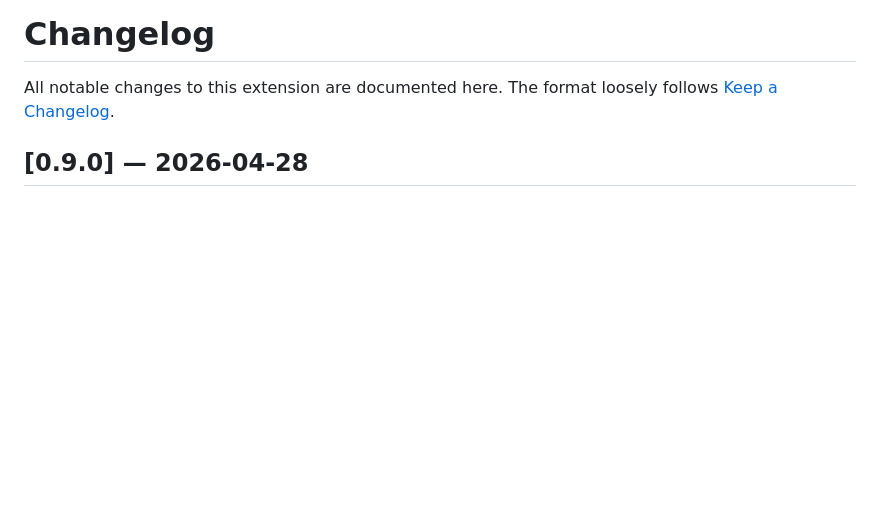
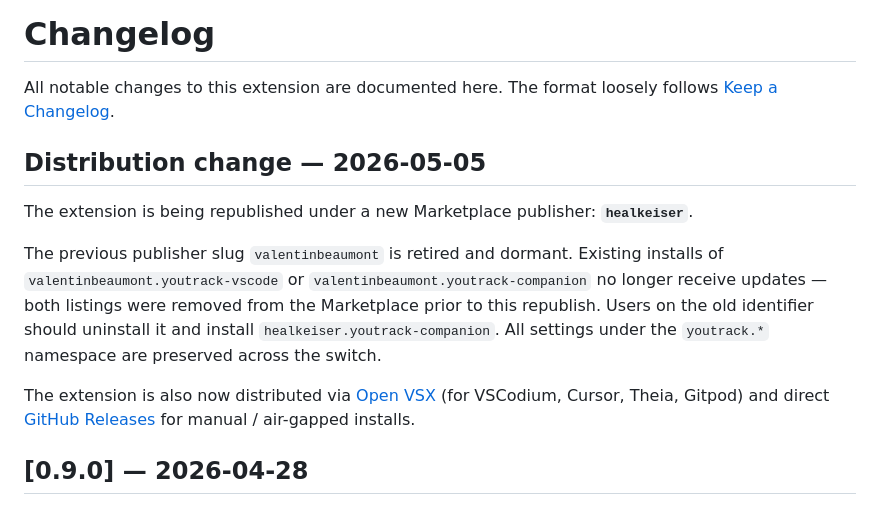
Before and after one commit to healkeiser/youtrack-vscode, a Markdown page: CHANGELOG.md, the part around the change. Drawn GitHub-style; blank space fills up the shorter version.

Commit message:
[DOC] Note the publisher migration from valentinbeaumont to healkeiser
For users following stale install links pointing at the old
identifier. Slugs are not aliased — old extension stays orphaned;
new install needed; settings persist via the youtrack.* namespace.

Co-Authored-By: Claude Opus 4.7 (1M context) <noreply@anthropic.com>

```diff
--- a/CHANGELOG.md
+++ b/CHANGELOG.md
@@ -2,6 +2,14 @@
 
 All notable changes to this extension are documented here.
 The format loosely follows [Keep a Changelog](https://keepachangelog.com/en/1.1.0/).
+
+## Distribution change — 2026-05-05
+
+The extension is being republished under a new Marketplace publisher: **`healkeiser`**.
+
+The previous publisher slug `valentinbeaumont` is retired and dormant. Existing installs of `valentinbeaumont.youtrack-vscode` or `valentinbeaumont.youtrack-companion` no longer receive updates — both listings were removed from the Marketplace prior to this republish. Users on the old identifier should uninstall it and install `healkeiser.youtrack-companion`. All settings under the `youtrack.*` namespace are preserved across the switch.
+
+The extension is also now distributed via [Open VSX](https://open-vsx.org/extension/healkeiser/youtrack-companion) (for VSCodium, Cursor, Theia, Gitpod) and direct [GitHub Releases](https://github.com/healkeiser/youtrack-companion/releases) for manual / air-gapped installs.
 
 ## [0.9.0] — 2026-04-28
 
```
Also changed, not shown: README.md (+2 -0 lines).
